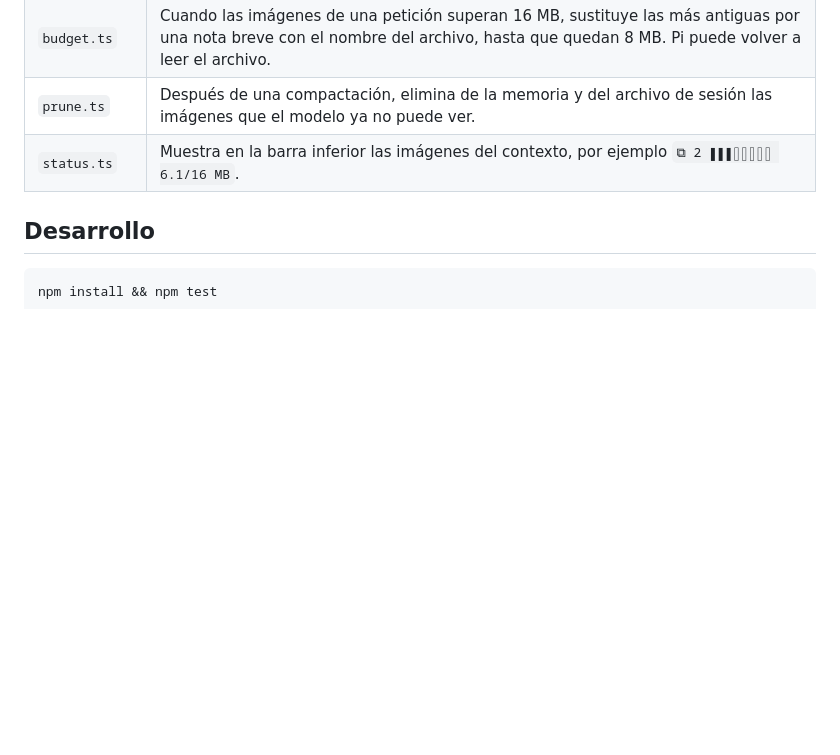
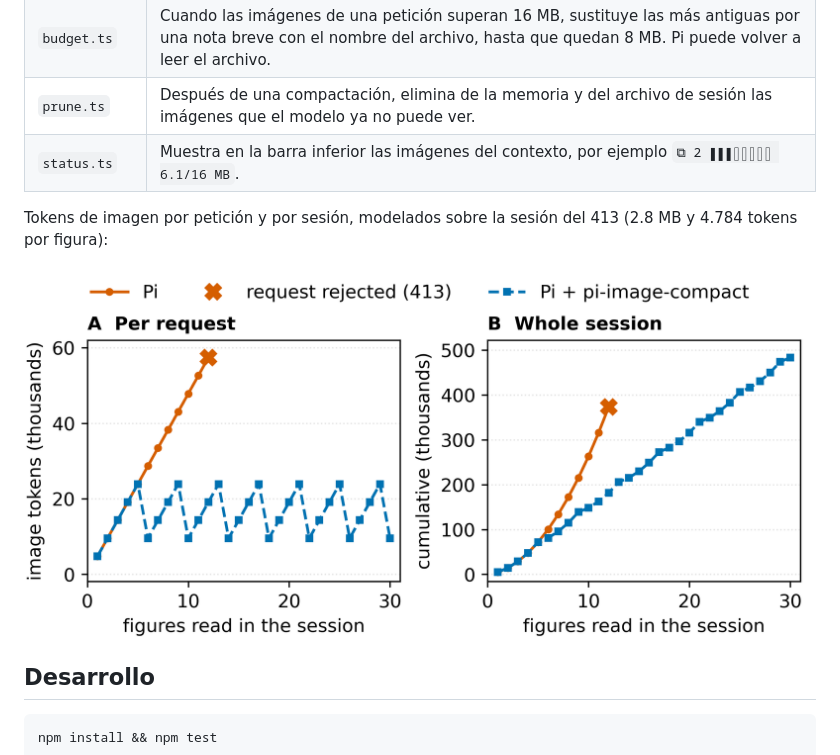
Before and after one commit to Don-Yin/pi-image-compact, a Markdown page: README.es.md, the part around one of its changes. Rendered like a GitHub page; pictures changed too: assets/token-savings.png (added); blank space fills up the shorter version.

Commit message:
Add demo GIF and token plot to README

````diff
--- a/README.es.md
+++ b/README.es.md
@@ -19,6 +21,10 @@ Cuatro extensiones independientes; puedes desactivar cualquiera de ellas con `pi
 | `prune.ts` | Después de una compactación, elimina de la memoria y del archivo de sesión las imágenes que el modelo ya no puede ver. |
 | `status.ts` | Muestra en la barra inferior las imágenes del contexto, por ejemplo `⧉ 2 ▮▮▮▯▯▯▯▯ 6.1/16 MB`. |
 
+Tokens de imagen por petición y por sesión, modelados sobre la sesión del 413 (2.8 MB y 4.784 tokens por figura):
+
+<p align="center"><img src="assets/token-savings.png" alt="Image tokens per request and per session, with and without pi-image-compact" width="100%"></p>
+
 ## Desarrollo
 
 ```bash
````
Also changed, not shown: other parts of README.es.md (+2 -0 lines), README.md (+6 -0 lines), README.zh-CN.md (+6 -0 lines), 1 other file.
